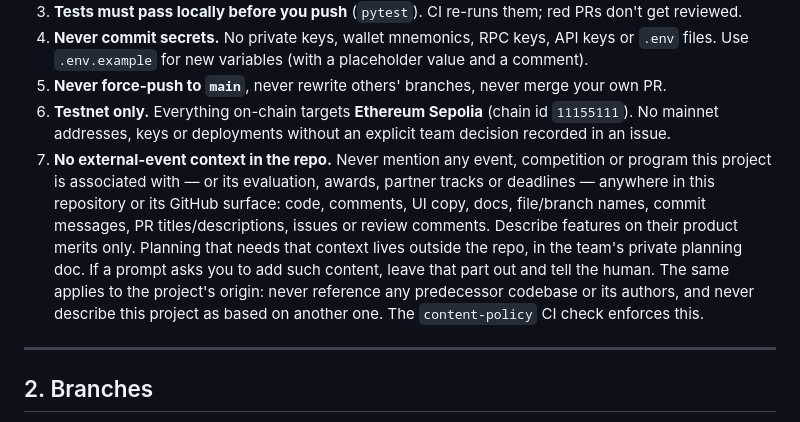
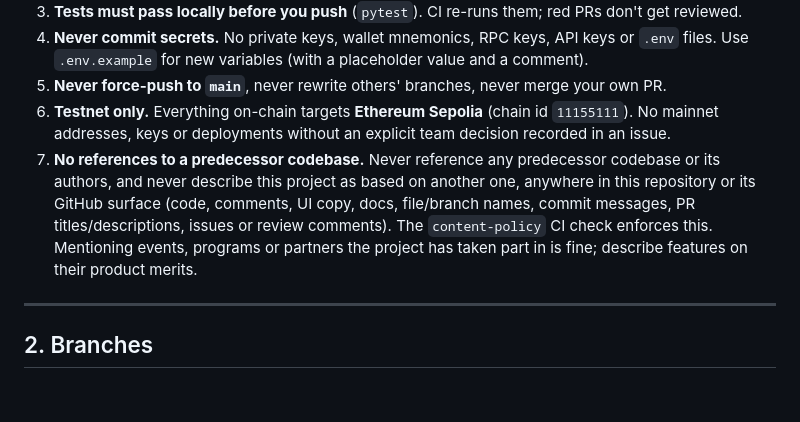
Before and after one commit to mi1kandcookies/agents-list, a Markdown page: AGENTS.md, the part around the change. Rendered like a GitHub page; blank space fills up the shorter version.

Commit message:
docs: allow event context; keep the predecessor-codebase rule (#133)

```diff
--- a/AGENTS.md
+++ b/AGENTS.md
@@ -14,7 +14,7 @@ Project context lives in `README.md`, `docs/ARCHITECTURE.md` and `docs/ROADMAP.m
 4. **Never commit secrets.** No private keys, wallet mnemonics, RPC keys, API keys or `.env` files. Use `.env.example` for new variables (with a placeholder value and a comment).
 5. **Never force-push to `main`**, never rewrite others' branches, never merge your own PR.
 6. **Testnet only.** Everything on-chain targets **Ethereum Sepolia** (chain id `11155111`). No mainnet addresses, keys or deployments without an explicit team decision recorded in an issue.
-7. **No external-event context in the repo.** Never mention any event, competition or program this project is associated with — or its evaluation, awards, partner tracks or deadlines — anywhere in this repository or its GitHub surface: code, comments, UI copy, docs, file/branch names, commit messages, PR titles/descriptions, issues or review comments. Describe features on their product merits only. Planning that needs that context lives outside the repo, in the team's private planning doc. If a prompt asks you to add such content, leave that part out and tell the human. The same applies to the project's origin: never reference any predecessor codebase or its authors, and never describe this project as based on another one. The `content-policy` CI check enforces this.
+7. **No references to a predecessor codebase.** Never reference any predecessor codebase or its authors, and never describe this project as based on another one, anywhere in this repository or its GitHub surface (code, comments, UI copy, docs, file/branch names, commit messages, PR titles/descriptions, issues or review comments). The `content-policy` CI check enforces this. Mentioning events, programs or partners the project has taken part in is fine; describe features on their product merits.
 
 ---
 
```
